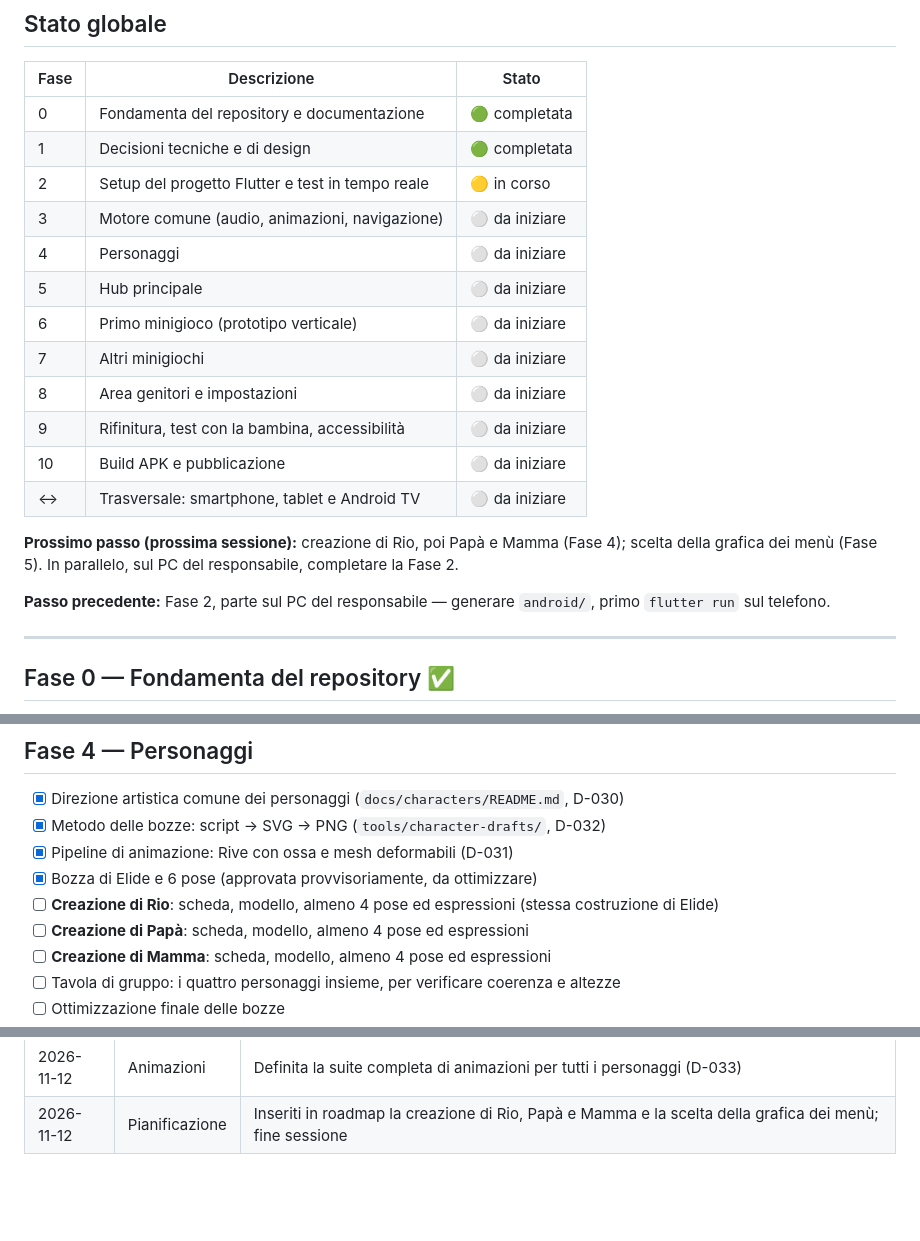
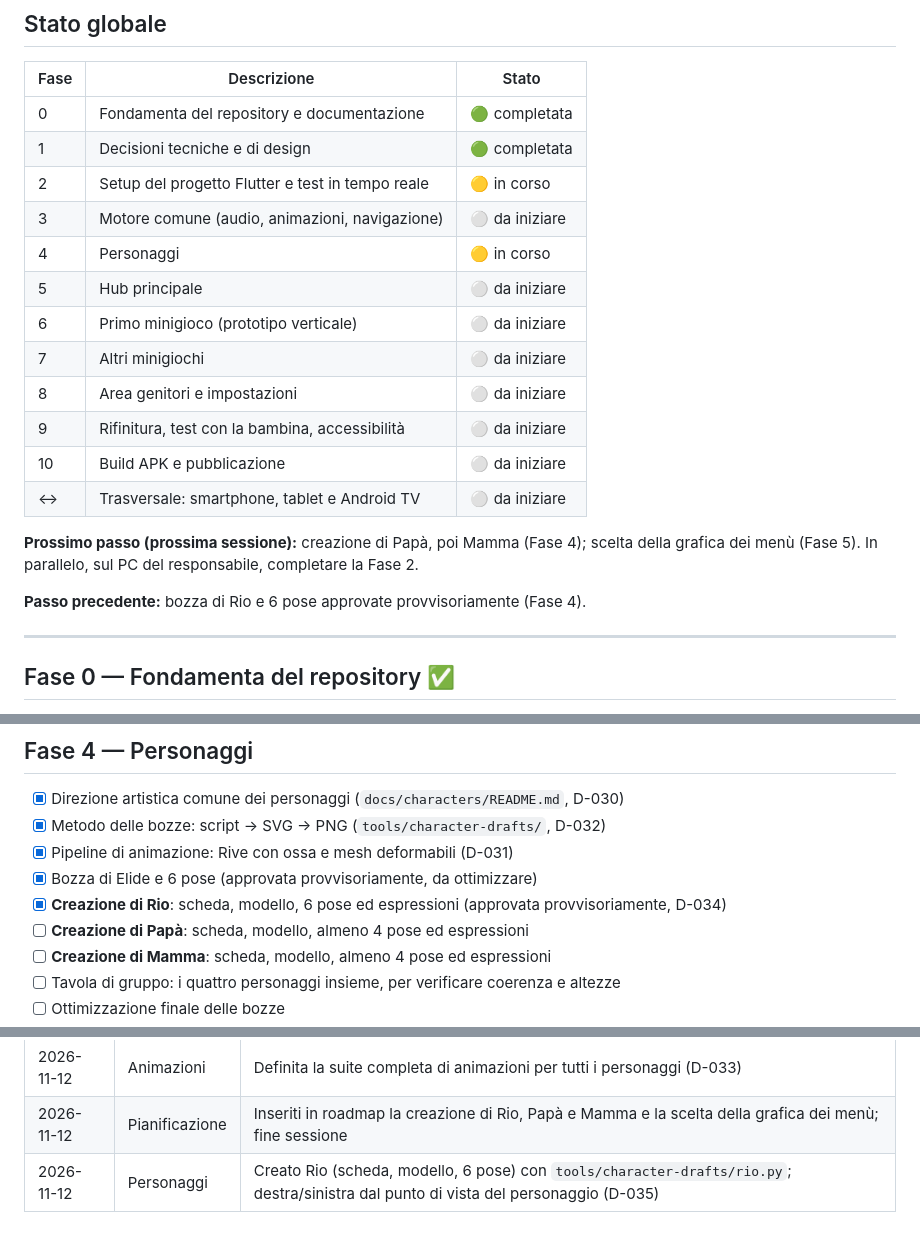
Before and after one commit to aptecstudio/ElidesFamily, a Markdown page: ROADMAP.md, 3 parts joined by grey strips. Rendered like a GitHub page; blank space fills up the shorter version.

```diff
--- a/ROADMAP.md
+++ b/ROADMAP.md
@@ -15,7 +15,7 @@ Ultimo aggiornamento: 2026-11-12
 | 1 | Decisioni tecniche e di design | 🟢 completata |
 | 2 | Setup del progetto Flutter e test in tempo reale | 🟡 in corso |
 | 3 | Motore comune (audio, animazioni, navigazione) | ⚪ da iniziare |
-| 4 | Personaggi | ⚪ da iniziare |
+| 4 | Personaggi | 🟡 in corso |
 | 5 | Hub principale | ⚪ da iniziare |
 | 6 | Primo minigioco (prototipo verticale) | ⚪ da iniziare |
 | 7 | Altri minigiochi | ⚪ da iniziare |
@@ -24,9 +24,9 @@ Ultimo aggiornamento: 2026-11-12
 | 10 | Build APK e pubblicazione | ⚪ da iniziare |
 | ↔ | Trasversale: smartphone, tablet e Android TV | ⚪ da iniziare |
 
-**Prossimo passo (prossima sessione):** creazione di Rio, poi Papà e Mamma (Fase 4); scelta della grafica dei menù (Fase 5). In parallelo, sul PC del responsabile, completare la Fase 2.
+**Prossimo passo (prossima sessione):** creazione di Papà, poi Mamma (Fase 4); scelta della grafica dei menù (Fase 5). In parallelo, sul PC del responsabile, completare la Fase 2.
 
-**Passo precedente:** Fase 2, parte sul PC del responsabile — generare `android/`, primo `flutter run` sul telefono.
+**Passo precedente:** bozza di Rio e 6 pose approvate provvisoriamente (Fase 4).
 
 ---
 
@@ -98,7 +98,7 @@ Ultimo aggiornamento: 2026-11-12
 - [x] Metodo delle bozze: script → SVG → PNG (`tools/character-drafts/`, D-032)
 - [x] Pipeline di animazione: Rive con ossa e mesh deformabili (D-031)
 - [x] Bozza di Elide e 6 pose (approvata provvisoriamente, da ottimizzare)
-- [ ] **Creazione di Rio**: scheda, modello, almeno 4 pose ed espressioni (stessa costruzione di Elide)
+- [x] **Creazione di Rio**: scheda, modello, 6 pose ed espressioni (approvata provvisoriamente, D-034)
 - [ ] **Creazione di Papà**: scheda, modello, almeno 4 pose ed espressioni
 - [ ] **Creazione di Mamma**: scheda, modello, almeno 4 pose ed espressioni
 - [ ] Tavola di gruppo: i quattro personaggi insieme, per verificare coerenza e altezze
@@ -206,3 +206,4 @@ Un solo APK per tutti e tre i tipi di dispositivo (D-024). I task operativi sono
 | 2026-11-12 | Personaggi | Nuova direzione artistica dal video di riferimento; bozza di Elide e 6 pose approvate provvisoriamente; pipeline Rive con mesh deformabili |
 | 2026-11-12 | Animazioni | Definita la suite completa di animazioni per tutti i personaggi (D-033) |
 | 2026-11-12 | Pianificazione | Inseriti in roadmap la creazione di Rio, Papà e Mamma e la scelta della grafica dei menù; fine sessione |
+| 2026-11-12 | Personaggi | Creato Rio (scheda, modello, 6 pose) con `tools/character-drafts/rio.py`; destra/sinistra dal punto di vista del personaggio (D-035) |
```
Also changed, not shown: MEMORY.md (+2 -0 lines), docs/characters/README.md (+3 -2 lines), docs/characters/rio/rio_modello.png (added), docs/characters/rio/rio_pose.png (added), 3 other files.
